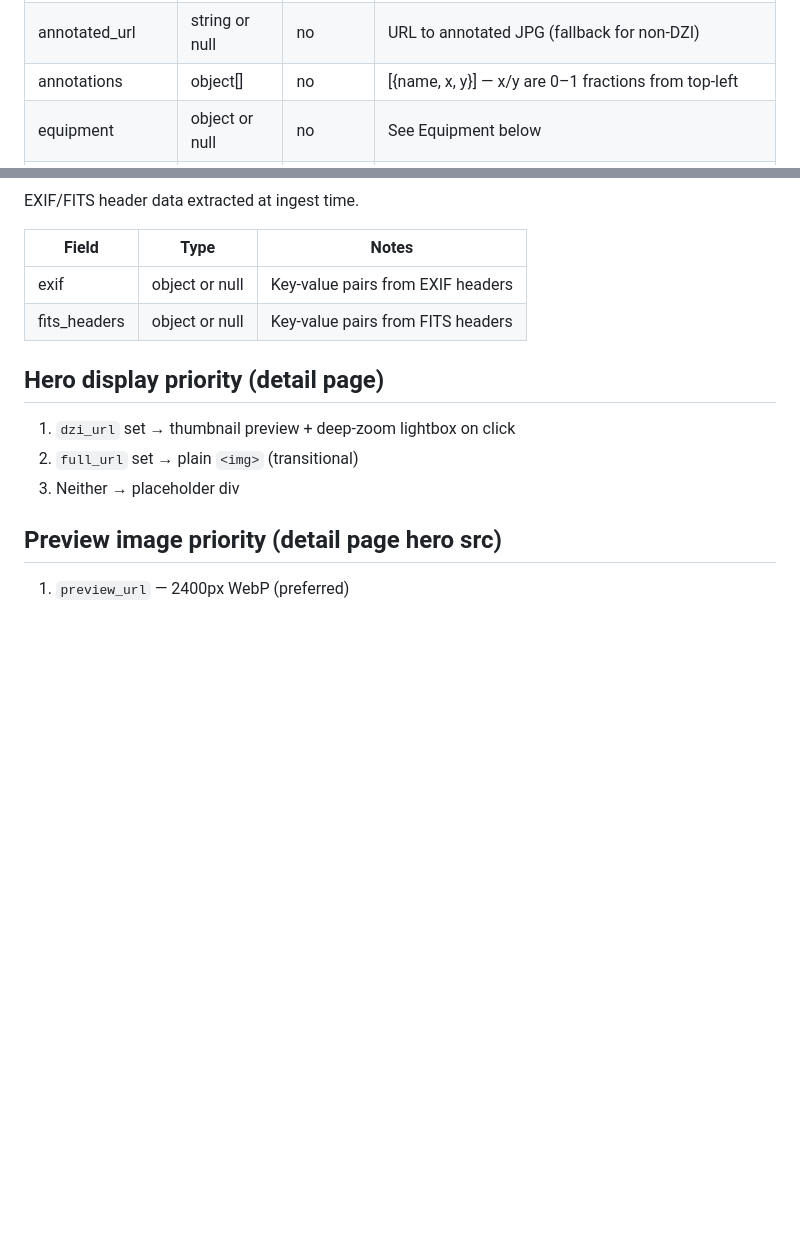
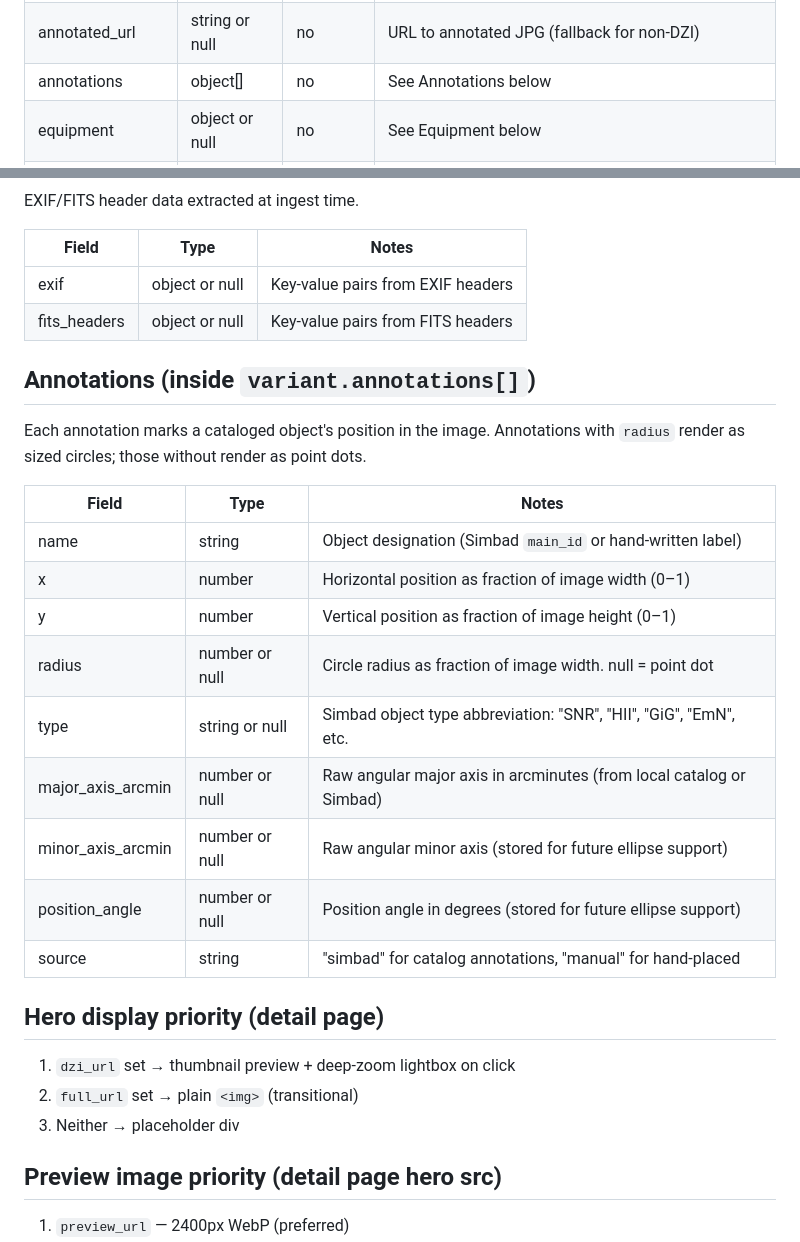
Before and after one commit to dustinspace217/dustin-space, a Markdown page: src/_data/images.schema.md, 2 parts joined by grey strips. GitHub-like rendering; blank space fills up the shorter version.

Commit message:
docs: add annotation schema fields to images.schema.md
Documents radius, type, major/minor axis, position angle, and source
fields added by the plate solution feature.

Co-Authored-By: Claude Opus 4.6 <noreply@anthropic.com>

```diff
--- a/src/_data/images.schema.md
+++ b/src/_data/images.schema.md
@@ -37,7 +37,7 @@ See `VARIANT-REVISION-PLAN.md` for the full design rationale and migration histo
 | dzi_url           | string or null | no       | Full URL to DZI descriptor on R2 — enables deep-zoom lightbox |
 | annotated_dzi_url | string or null | no       | URL to annotated DZI on R2 — tile-swap annotations |
 | annotated_url     | string or null | no       | URL to annotated JPG (fallback for non-DZI) |
-| annotations       | object[]       | no       | [{name, x, y}] — x/y are 0–1 fractions from top-left |
+| annotations       | object[]       | no       | See Annotations below |
 | equipment         | object or null | no       | See Equipment below |
 | acquisition       | object or null | no       | See Acquisition below |
 | sky               | object or null | no       | See Sky below; null for solar images |
@@ -124,6 +124,23 @@ EXIF/FITS header data extracted at ingest time.
 | exif         | object or null | Key-value pairs from EXIF headers |
 | fits_headers | object or null | Key-value pairs from FITS headers |
 
+## Annotations (inside `variant.annotations[]`)
+
+Each annotation marks a cataloged object's position in the image.
+Annotations with `radius` render as sized circles; those without render as point dots.
+
+| Field             | Type           | Notes |
+|-------------------|----------------|-------|
+| name              | string         | Object designation (Simbad `main_id` or hand-written label) |
+| x                 | number         | Horizontal position as fraction of image width (0–1) |
+| y                 | number         | Vertical position as fraction of image height (0–1) |
+| radius            | number or null | Circle radius as fraction of image width. null = point dot |
+| type              | string or null | Simbad object type abbreviation: "SNR", "HII", "GiG", "EmN", etc. |
+| major_axis_arcmin | number or null | Raw angular major axis in arcminutes (from local catalog or Simbad) |
+| minor_axis_arcmin | number or null | Raw angular minor axis (stored for future ellipse support) |
+| position_angle    | number or null | Position angle in degrees (stored for future ellipse support) |
+| source            | string         | "simbad" for catalog annotations, "manual" for hand-placed |
+
 ## Hero display priority (detail page)
 
 1. `dzi_url` set → thumbnail preview + deep-zoom lightbox on click
```
